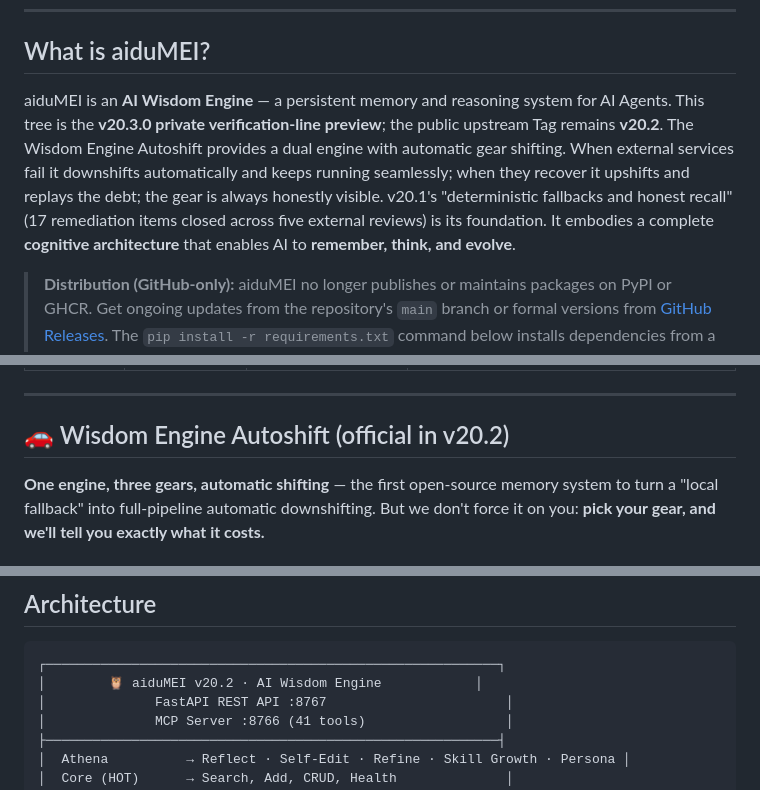
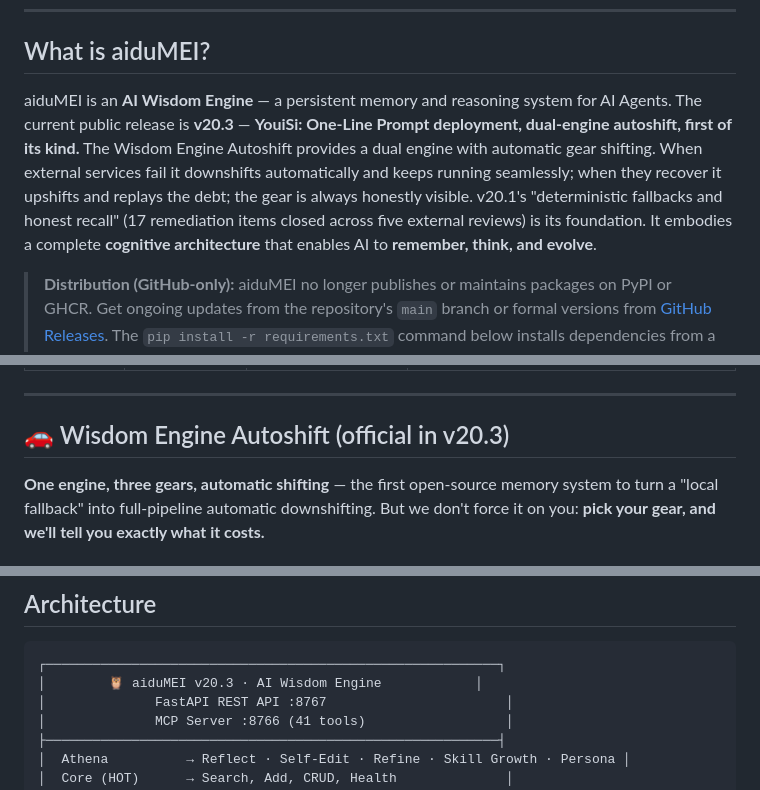
Before and after one commit to Maziar110/aiduMEI, a Markdown page: README_EN.md, 3 parts joined by grey strips. Rendered like a GitHub page.

Commit message:
docs: bump public version to v20.3 in both READMEs

````diff
--- a/README_EN.md
+++ b/README_EN.md
@@ -33,7 +33,7 @@ Copy this single line to your AI Agent. It will automatically detect the environ
 
 ## What is aiduMEI?
 
-aiduMEI is an **AI Wisdom Engine** — a persistent memory and reasoning system for AI Agents. This tree is the **v20.3.0 private verification-line preview**; the public upstream Tag remains **v20.2**. The Wisdom Engine Autoshift provides a dual engine with automatic gear shifting. When external services fail it downshifts automatically and keeps running seamlessly; when they recover it upshifts and replays the debt; the gear is always honestly visible. v20.1's "deterministic fallbacks and honest recall" (17 remediation items closed across five external reviews) is its foundation. It embodies a complete **cognitive architecture** that enables AI to **remember, think, and evolve**.
+aiduMEI is an **AI Wisdom Engine** — a persistent memory and reasoning system for AI Agents. The current public release is **v20.3** — **YouiSi: One-Line Prompt deployment, dual-engine autoshift, first of its kind.** The Wisdom Engine Autoshift provides a dual engine with automatic gear shifting. When external services fail it downshifts automatically and keeps running seamlessly; when they recover it upshifts and replays the debt; the gear is always honestly visible. v20.1's "deterministic fallbacks and honest recall" (17 remediation items closed across five external reviews) is its foundation. It embodies a complete **cognitive architecture** that enables AI to **remember, think, and evolve**.
 
 <!-- distribution-policy: github-source-only -->
 > **Distribution (GitHub-only):** aiduMEI no longer publishes or maintains packages on PyPI or GHCR. Get ongoing updates from the repository's `main` branch or formal versions from [GitHub Releases](https://github.com/monkey2jack/aiduMEI/releases). The `pip install -r requirements.txt` command below installs dependencies from a cloned source tree; it is not a package distribution method.
@@ -56,7 +56,7 @@ Built on top of [mem0](https://github.com/mem0ai/mem0), aiduMEI adds a version-b
 
 ---
 
-## 🚗 Wisdom Engine Autoshift (official in v20.2)
+## 🚗 Wisdom Engine Autoshift (official in v20.3)
 
 **One engine, three gears, automatic shifting** — the first open-source memory system to turn a
 "local fallback" into full-pipeline automatic downshifting. But we don't force it on you:
@@ -438,7 +438,7 @@ Installing it but selecting the cloud gear also works — the switch takes effec
 
 ```
 ┌──────────────────────────────────────────────────────────┐
-│        🦉 aiduMEI v20.2 · AI Wisdom Engine            │
+│        🦉 aiduMEI v20.3 · AI Wisdom Engine            │
 │              FastAPI REST API :8767                       │
 │              MCP Server :8766 (41 tools)                  │
 ├──────────────────────────────────────────────────────────┤
````
Also changed, not shown: other parts of README_EN.md (+1 -1 lines), README.md (+4 -4 lines).
